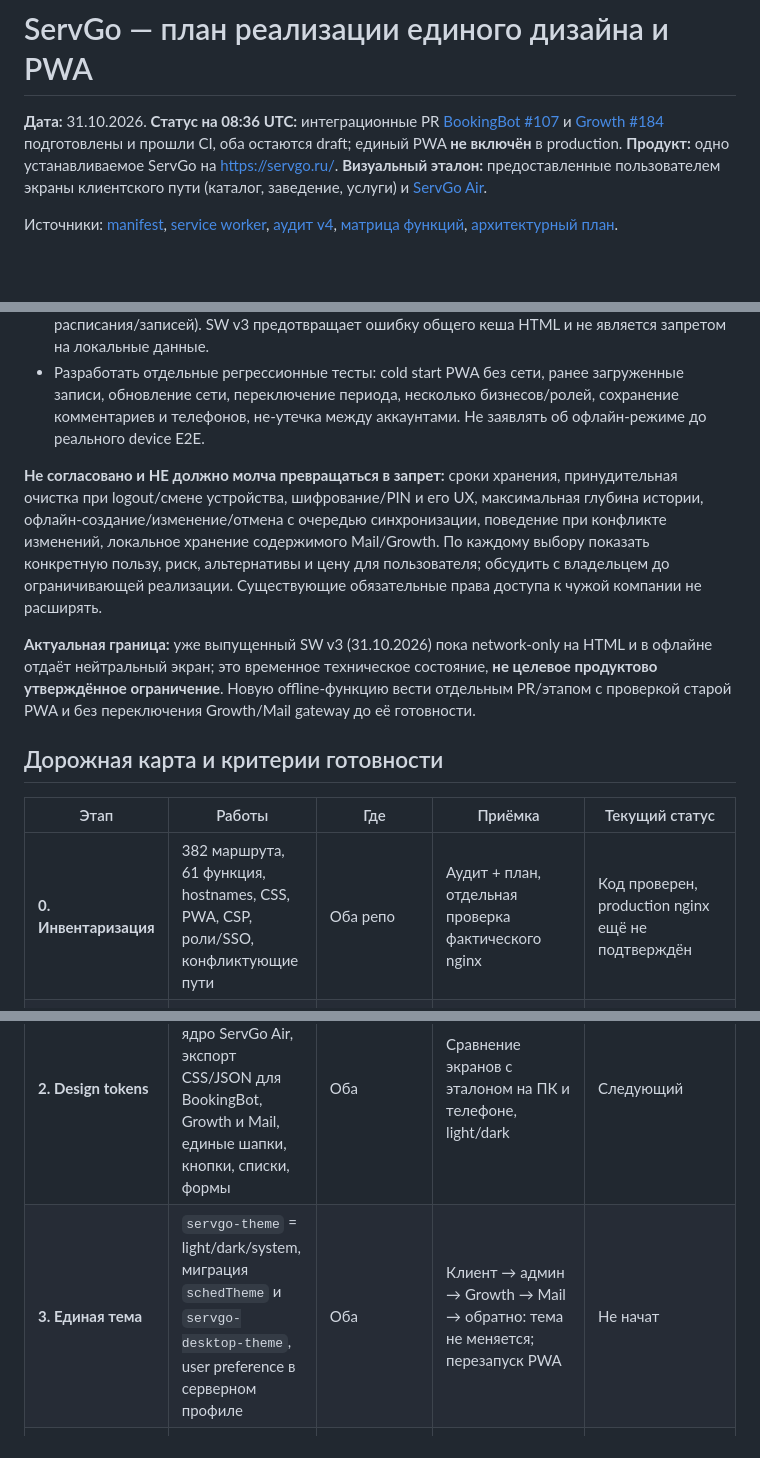
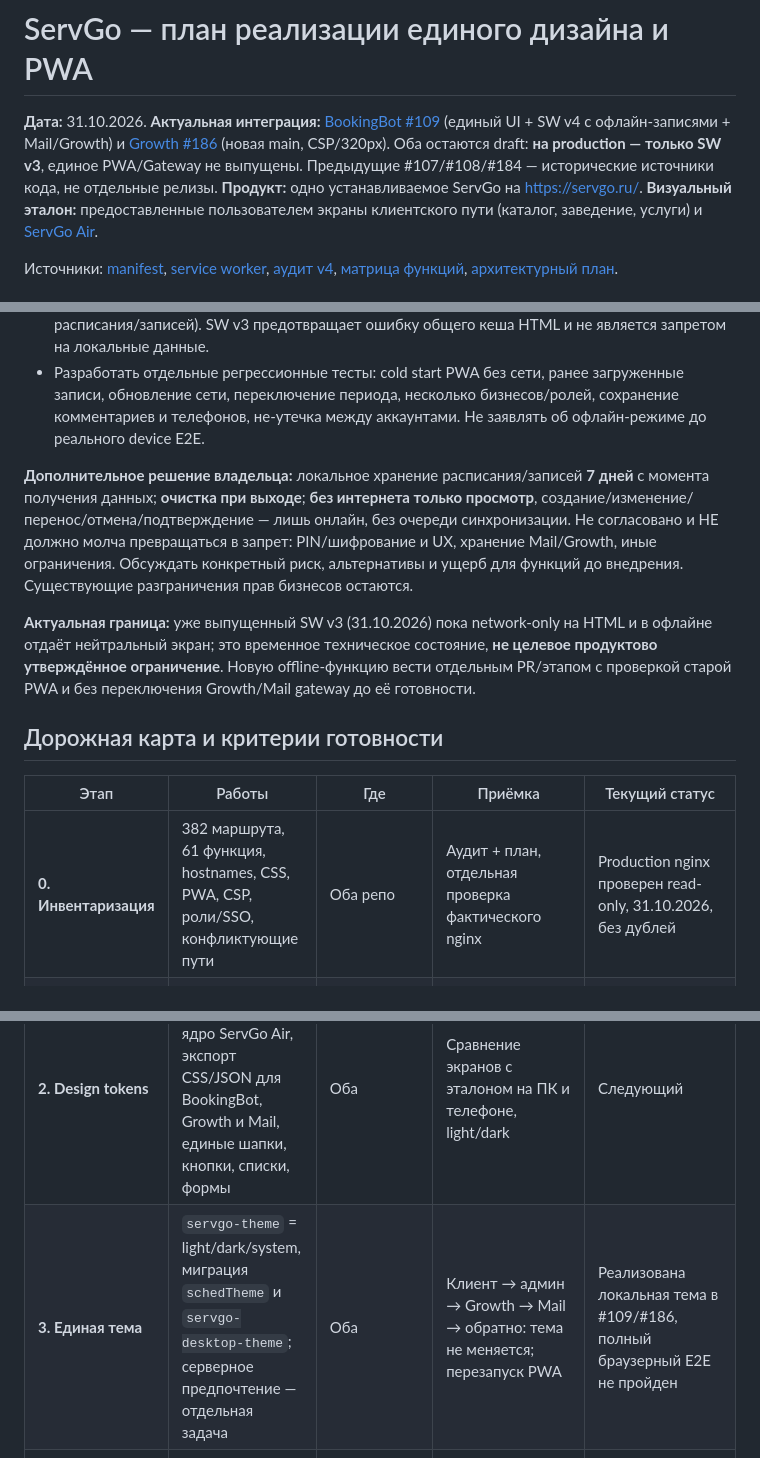
Before and after one commit to grunvald91/booking_bot, a Markdown page: docs/unified-pwa-implementation-plan.md, 3 parts joined by grey strips. Drawn GitHub-style; blank space fills up the shorter version.

Commit message:
docs(pwa): align current release gates with owner-approved offline v4 and integrated PRs

```diff
--- a/docs/unified-pwa-implementation-plan.md
+++ b/docs/unified-pwa-implementation-plan.md
@@ -1,6 +1,6 @@
 # ServGo — план реализации единого дизайна и PWA
 
-**Дата:** 31.10.2026. **Статус на 08:36 UTC:** интеграционные PR [BookingBot #107](https://github.com/grunvald91/booking_bot/pull/107) и [Growth #184](https://github.com/grunvald91/Ai_growth_os/pull/184) подготовлены и прошли CI, оба остаются draft; единый PWA **не включён** в production.
+**Дата:** 31.10.2026. **Актуальная интеграция:** [BookingBot #109](https://github.com/grunvald91/booking_bot/pull/109) (единый UI + SW v4 с офлайн-записями + Mail/Growth) и [Growth #186](https://github.com/grunvald91/Ai_growth_os/pull/186) (новая main, CSP/320px). Оба остаются draft: **на production — только SW v3**, единое PWA/Gateway не выпущены. Предыдущие #107/#108/#184 — исторические источники кода, не отдельные релизы.
 **Продукт:** одно устанавливаемое ServGo на https://servgo.ru/.
 **Визуальный эталон:** предоставленные пользователем экраны клиентского пути (каталог, заведение, услуги) и [ServGo Air](../web/frontend/src/styles/design-system.css).
 
@@ -34,7 +34,7 @@
 - Технически разделить **offline app shell** (общая статическая оболочка: безопасный HTML, JS/CSS, шрифты) и **offline domain data** (локальная IndexedDB с явно структурированными данными расписания/записей). SW v3 предотвращает ошибку общего кеша HTML и не является запретом на локальные данные.
 - Разработать отдельные регрессионные тесты: cold start PWA без сети, ранее загруженные записи, обновление сети, переключение периода, несколько бизнесов/ролей, сохранение комментариев и телефонов, не-утечка между аккаунтами. Не заявлять об офлайн-режиме до реального device E2E.
 
-**Не согласовано и НЕ должно молча превращаться в запрет:** сроки хранения, принудительная очистка при logout/смене устройства, шифрование/PIN и его UX, максимальная глубина истории, офлайн-создание/изменение/отмена с очередью синхронизации, поведение при конфликте изменений, локальное хранение содержимого Mail/Growth. По каждому выбору показать конкретную пользу, риск, альтернативы и цену для пользователя; обсудить с владельцем до ограничивающей реализации. Существующие обязательные права доступа к чужой компании не расширять.
+**Дополнительное решение владельца:** локальное хранение расписания/записей **7 дней** с момента получения данных; **очистка при выходе**; **без интернета только просмотр**, создание/изменение/перенос/отмена/подтверждение — лишь онлайн, без очереди синхронизации. Не согласовано и НЕ должно молча превращаться в запрет: PIN/шифрование и UX, хранение Mail/Growth, иные ограничения. Обсуждать конкретный риск, альтернативы и ущерб для функций до внедрения. Существующие разграничения прав бизнесов остаются.
 
 **Актуальная граница:** уже выпущенный SW v3 (31.10.2026) пока network-only на HTML и в офлайне отдаёт нейтральный экран; это временное техническое состояние, **не целевое продуктово утверждённое ограничение**. Новую offline-функцию вести отдельным PR/этапом с проверкой старой PWA и без переключения Growth/Mail gateway до её готовности.
 
@@ -42,10 +42,10 @@
 
 | Этап | Работы | Где | Приёмка | Текущий статус |
 |---|---|---|---|---|
-| **0. Инвентаризация** | 382 маршрута, 61 функция, hostnames, CSS, PWA, CSP, роли/SSO, конфликтующие пути | Оба репо | Аудит + план, отдельная проверка фактического nginx | Код проверен, production nginx ещё не подтверждён |
+| **0. Инвентаризация** | 382 маршрута, 61 функция, hostnames, CSS, PWA, CSP, роли/SSO, конфликтующие пути | Оба репо | Аудит + план, отдельная проверка фактического nginx | Production nginx проверен read-only, 31.10.2026, без дублей |
 | **1. Защита SW** | Устранение общего кеширования авторизованных HTML и API; нейтральный временный offline; push | BookingBot | Регрессионные тесты, v2 → v3, push сохранён | **SW v3 выпущен в production 31.10.2026; функциональный offline-показ данных — следующий этап** |
 | **2. Design tokens** | Общее семантическое ядро ServGo Air, экспорт CSS/JSON для BookingBot, Growth и Mail, единые шапки, кнопки, списки, формы | Оба | Сравнение экранов с эталоном на ПК и телефоне, light/dark | Следующий |
-| **3. Единая тема** | `servgo-theme` = light/dark/system, миграция `schedTheme` и `servgo-desktop-theme`, user preference в серверном профиле | Оба | Клиент → админ → Growth → Mail → обратно: тема не меняется; перезапуск PWA | Не начат |
+| **3. Единая тема** | `servgo-theme` = light/dark/system, миграция `schedTheme` и `servgo-desktop-theme`; серверное предпочтение — отдельная задача | Оба | Клиент → админ → Growth → Mail → обратно: тема не меняется; перезапуск PWA | Реализована локальная тема в #109/#186, полный браузерный E2E не пройден |
 | **4. Same-origin gateway** | UI/API адреса под `servgo.ru`, URL-prefix, reverse proxy, assets, cookie scope, deep links, CSP и CSRF | Оба + nginx | Внутренние переходы остаются в установленном PWA, обычные reload работают | Не начат |
 | **5. Авторизация и SSO** | Адаптация входа Growth и mail_owner к единому адресу, one-time tickets и серверные роли | Оба | 401/403, доступ к чужой компании, logout, anti-CSRF, нет расширения прав | Не начат |
 | **6. Growth v4** | Завершение UI по ServGo Air, убрать CSP-проблему ИИ-команды и overflow 320px, подключить SEO/кампании/почту | Ai_growth_os | Все поддерживаемые функции доступны в новой оболочке, главная пустая до команды | Не начат |
```
Also changed, not shown: other parts of docs/unified-pwa-implementation-plan.md (+1 -1 lines).
